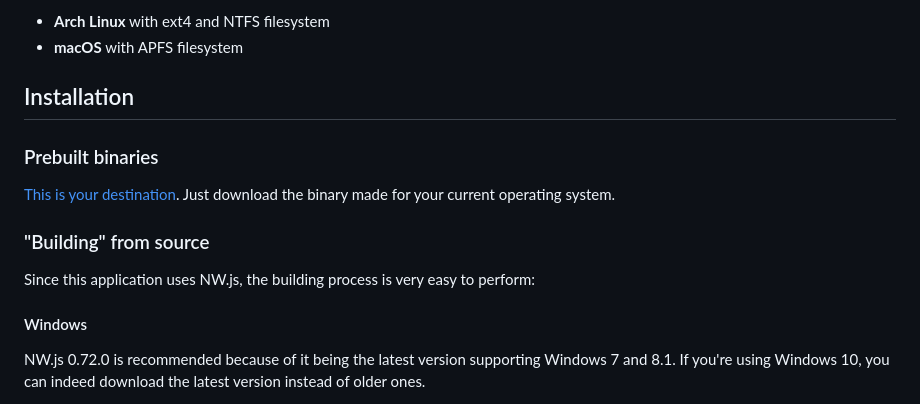
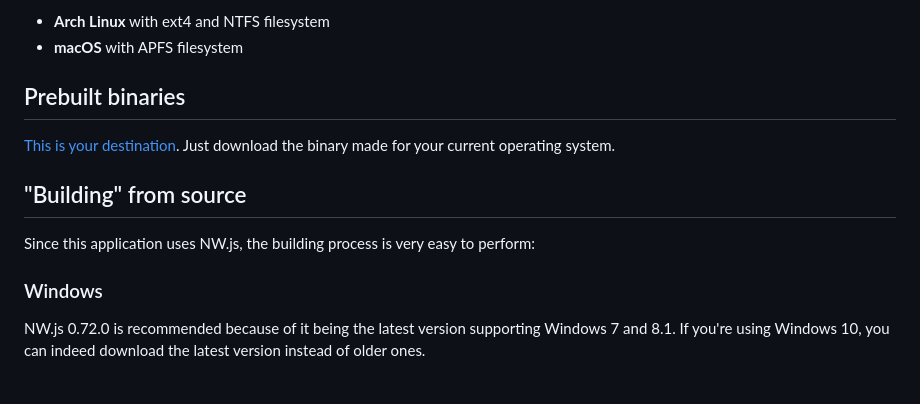
Before and after one commit to lv3-himeme/sparse-file-creator, a Markdown page: README.md, the part around one of its changes. GitHub-like rendering.

```diff
--- a/README.md
+++ b/README.md
@@ -17,17 +17,15 @@ As soon as your operating system supports NW.js and your disk's filesystem suppo
 * **Arch Linux** with ext4 and NTFS filesystem
 * **macOS** with APFS filesystem
 
-## Installation
-
-### Prebuilt binaries
+## Prebuilt binaries
 
 [This is your destination](../../releases). Just download the binary made for your current operating system.
 
-### "Building" from source
+## "Building" from source
 
 Since this application uses NW.js, the building process is very easy to perform:
 
-#### Windows
+### Windows
 
 NW.js 0.72.0 is recommended because of it being the latest version supporting Windows 7 and 8.1. If you're using Windows 10, you can indeed download the latest version instead of older ones.
 
```
Also changed, not shown: other parts of README.md (+2 -2 lines).
